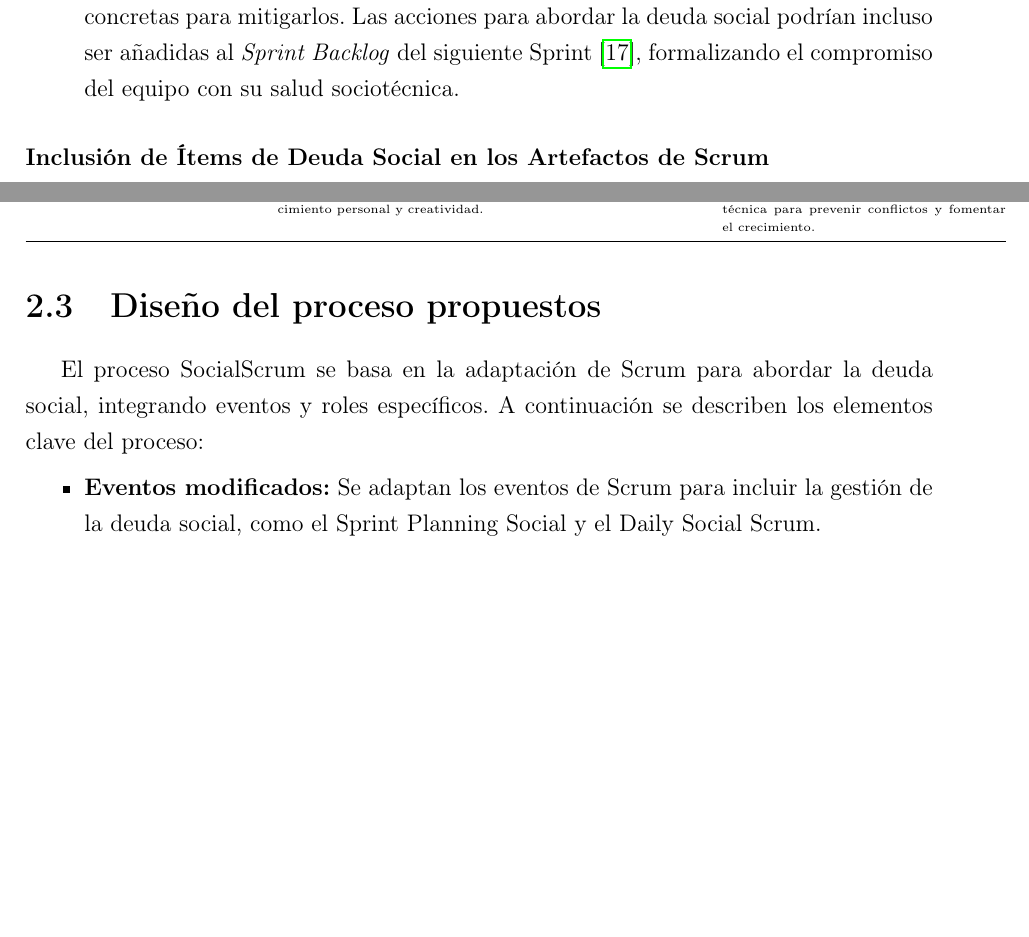
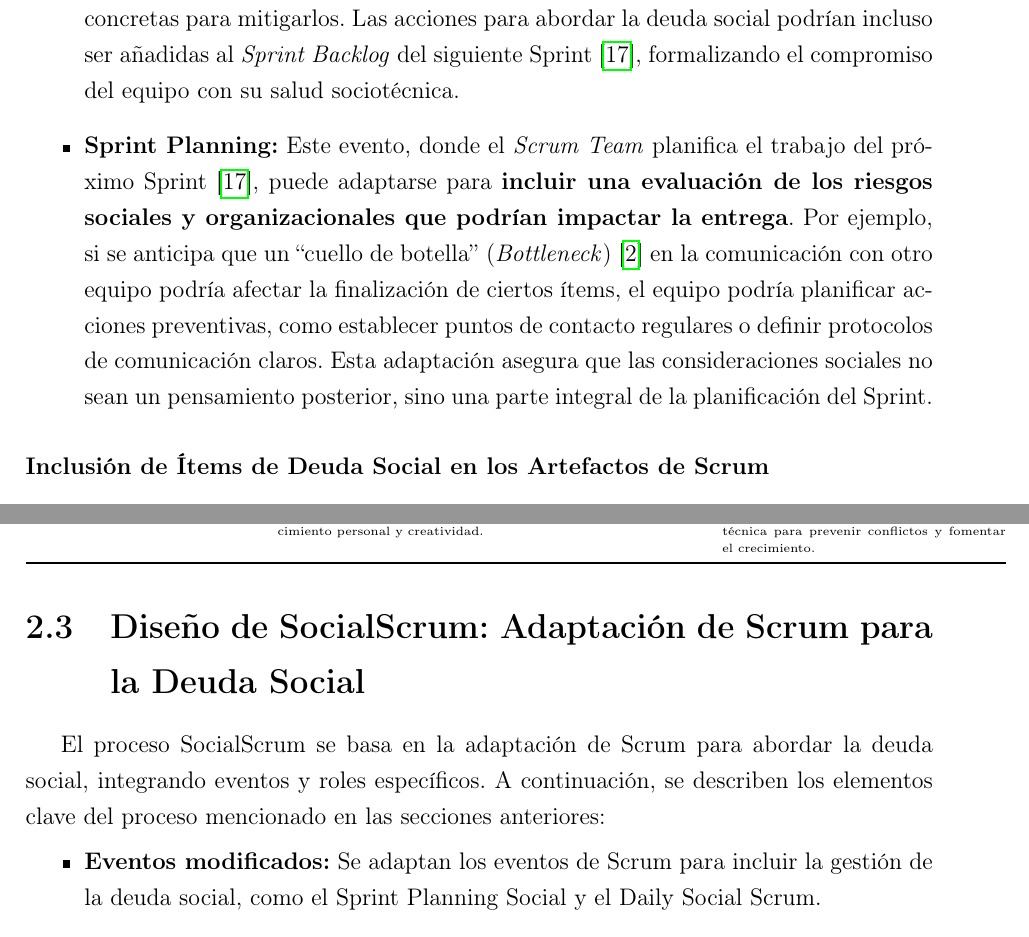
Before and after one commit to luisrom661/latexTesis, a LaTeX thesis (main.tex, which reads capitulos/capitulo2.tex): two parts of pages 29 and 38 of 46 before the commit and two parts of pages 29 and 39 of 46 after it, joined at a grey line, cut so that both start at the same text, the shorter picture padded with empty space. Compiled offline with pdfLaTeX.

Commit message:
Refactor chapter titles and update section references in main.pdf for clarity and consistency; enhance SocialScrum event descriptions in capitulo2.tex.

```diff
--- a/capitulos/capitulo2.tex
+++ b/capitulos/capitulo2.tex
@@ -53,6 +53,7 @@ Los eventos de Scrum actúan como oportunidades formales para la inspección y a
     \item \textbf{Daily Scrum (Daily):} Tradicionalmente, este evento de 15 minutos se centra en la inspección del progreso hacia el Objetivo del Sprint y la adaptación del \textit{Sprint Backlog} para el día siguiente, mejorando la comunicación e identificando impedimentos técnicos \cite{schwaber2020scrum}. En el contexto de \textbf{SocialScrum}, la \textit{Daily Scrum} puede modificarse para \textbf{incluir una inspección breve pero intencionada de los ``impedimentos sociales'' o ``fricciones interpersonales''} que impactan directamente el progreso o la cohesión del equipo. Por ejemplo, un desarrollador podría mencionar ``falta de comunicación efectiva con el equipo de operaciones'' \cite{saeeda2024nontechnicaldebt} como un impedimento, lo que cataliza una discusión temprana. \textbf{Cabe señalar} que esta adaptación mantiene la brevedad del evento, pero amplía su foco para que los desarrolladores puedan ser transparentes sobre los desafíos no técnicos que enfrentan, facilitando su detección temprana y promoviendo la autogestión en la búsqueda de soluciones.
     \item \textbf{Sprint Review:} Este evento se dedica a inspeccionar el resultado del Sprint y a determinar futuras adaptaciones, con el \textit{Scrum Team} presentando el \textit{Increment} a los interesados clave \cite{schwaber2020scrum}. Para \textbf{SocialScrum}, la \textit{Sprint Review} puede extenderse para \textbf{fomentar una discusión explícita sobre cómo las dinámicas sociales influyeron en la capacidad del equipo para entregar valor}. En otras palabras, más allá de la demostración del producto, se podría incluir una breve reflexión sobre la calidad de la colaboración, la comunicación o la cohesión del equipo durante el Sprint. Si, por ejemplo, el equipo experimentó un ``silo organizacional'' (\textit{Organizational Silo}) \cite{caballero2022communitysmells} que afectó la entrega, este evento sería el foro para hacer visible ese impacto a los interesados y recabar su perspectiva, alineándose con la idea de que la deuda social puede ``sabotear la calidad del software'' \cite{caballero2022communitysmells}.
     \item \textbf{Sprint Retrospective:} Este es, con diferencia, el evento más idóneo para la integración de SocialScrum, ya que su propósito inherente es ``planificar formas de aumentar la calidad y la efectividad'' mediante la inspección de ``las personas, las interacciones, los procesos, las herramientas y su \textit{Definición de Terminado}'' \cite{schwaber2020scrum}. \textbf{En contraste} con un enfoque puramente técnico, la \textit{Sprint Retrospective} adaptada se convertiría en el \textbf{espacio principal para diagnosticar y abordar la deuda social y los \textit{community smells}}. El equipo podría utilizarlo para identificar patrones sociotécnicos adversos, como la ``falta de resolución de conflictos'' (\textit{Lack of Conflict Resolution}) \cite{dreesen2021socialdebt} o el ``lobo solitario'' (\textit{Lone Wolf}) \cite{caballero2022communitysmells}, y generar acciones concretas para mitigarlos. Las acciones para abordar la deuda social podrían incluso ser añadidas al \textit{Sprint Backlog} del siguiente Sprint \cite{schwaber2020scrum}, formalizando el compromiso del equipo con su salud sociotécnica.
+    \item \textbf{Sprint Planning:} Este evento, donde el \textit{Scrum Team} planifica el trabajo del próximo Sprint \cite{schwaber2020scrum}, puede adaptarse para \textbf{incluir una evaluación de los riesgos sociales y organizacionales que podrían impactar la entrega}. Por ejemplo, si se anticipa que un ``cuello de botella'' (\textit{Bottleneck}) \cite{caballero2022communitysmells} en la comunicación con otro equipo podría afectar la finalización de ciertos ítems, el equipo podría planificar acciones preventivas, como establecer puntos de contacto regulares o definir protocolos de comunicación claros. Esta adaptación asegura que las consideraciones sociales no sean un pensamiento posterior, sino una parte integral de la planificación del Sprint.
 \end{itemize}
 
 \subsubsection*{Inclusión de Ítems de Deuda Social en los Artefactos de Scrum}
@@ -224,8 +225,8 @@ En resumen, la inclusión de los valores de Scrum en el modelo SocialScrum, inte
 
 % Relaciona cada nivel de Maslow con un valor adaptado en SocialScrum.
 
-\section{Diseño del proceso propuestos}
-El proceso SocialScrum se basa en la adaptación de Scrum para abordar la deuda social, integrando eventos y roles específicos. A continuación se describen los elementos clave del proceso:
+\section{Diseño de SocialScrum: Adaptación de Scrum para la Deuda Social}
+El proceso SocialScrum se basa en la adaptación de Scrum para abordar la deuda social, integrando eventos y roles específicos. A continuación, se describen los elementos clave del proceso mencionado en las secciones anteriores:
 \begin{itemize}
     \item \textbf{Eventos modificados:} Se adaptan los eventos de Scrum para incluir la gestión de la deuda social, como el Sprint Planning Social y el Daily Social Scrum.
     \item \textbf{Artefactos ajustados:} Se incorporan métricas de bienestar y elementos relacionados con la deuda social en el Product Backlog.
```
Also changed, not shown: main.pdf, 1 other file.
